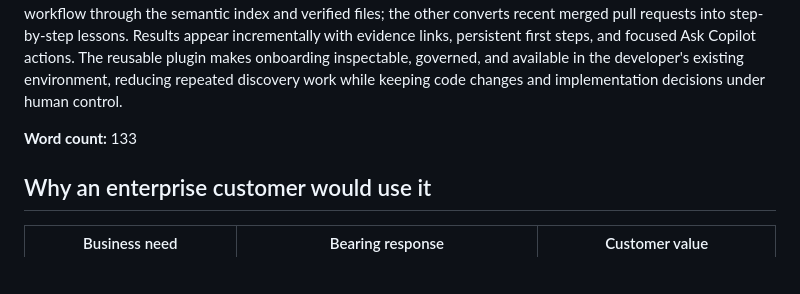
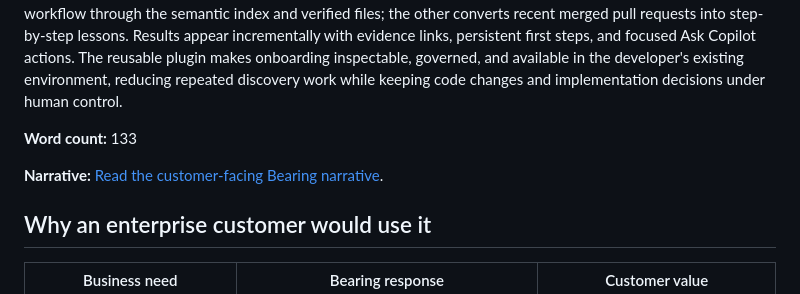
Before and after one commit to eltyagi/bearingV2, a Markdown page: submission/README.md, the part around the change. GitHub-like rendering; blank space fills up the shorter version.

```diff
--- a/submission/README.md
+++ b/submission/README.md
@@ -13,6 +13,8 @@ governed, and available in the developer's existing environment, reducing repeat
 changes and implementation decisions under human control.
 
 **Word count:** 133
+
+**Narrative:** [Read the customer-facing Bearing narrative](narrative.md).
 
 ## Why an enterprise customer would use it
 
```
Also changed, not shown: README.md (+1 -0 lines), submission/narrative.md (added, +86 -0 lines).
